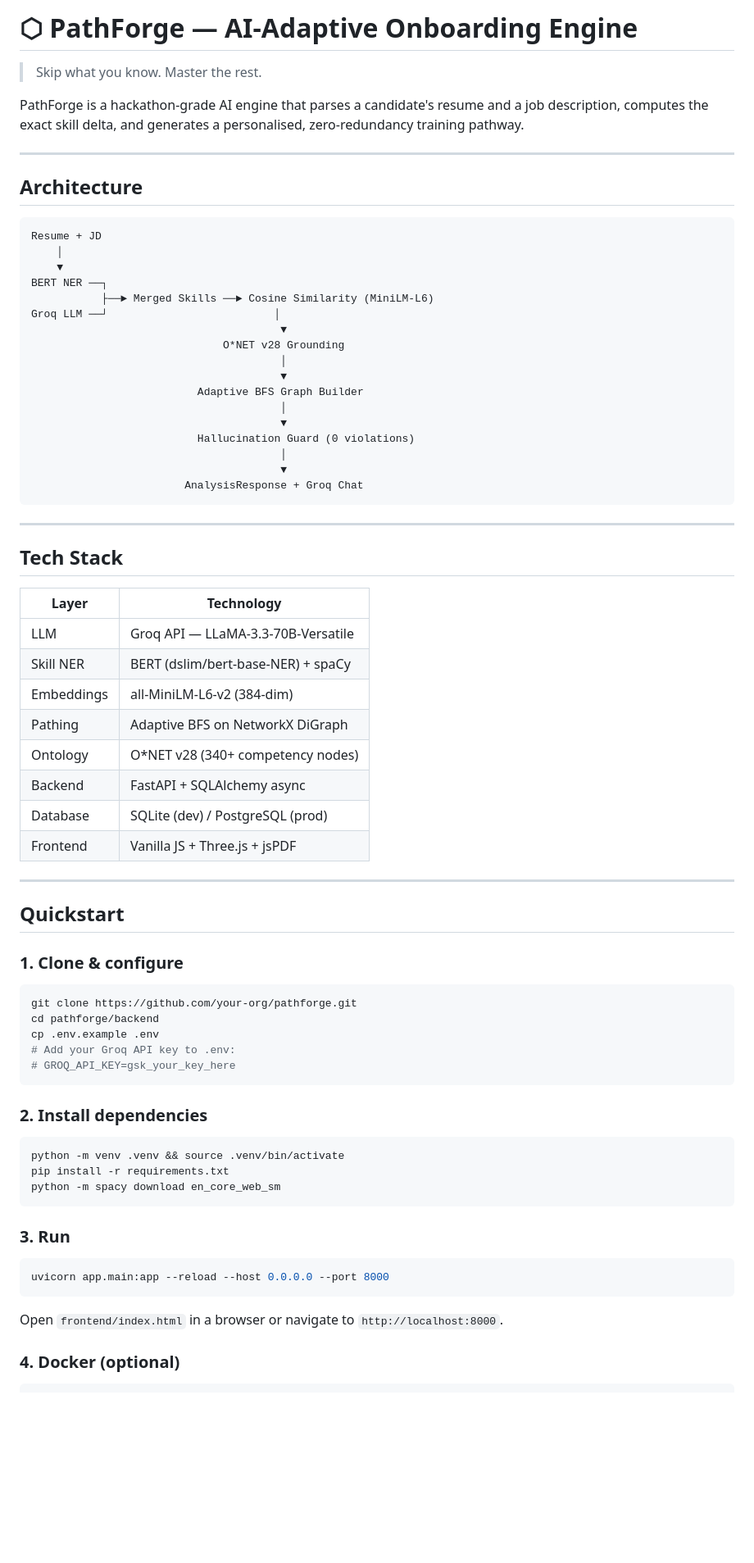
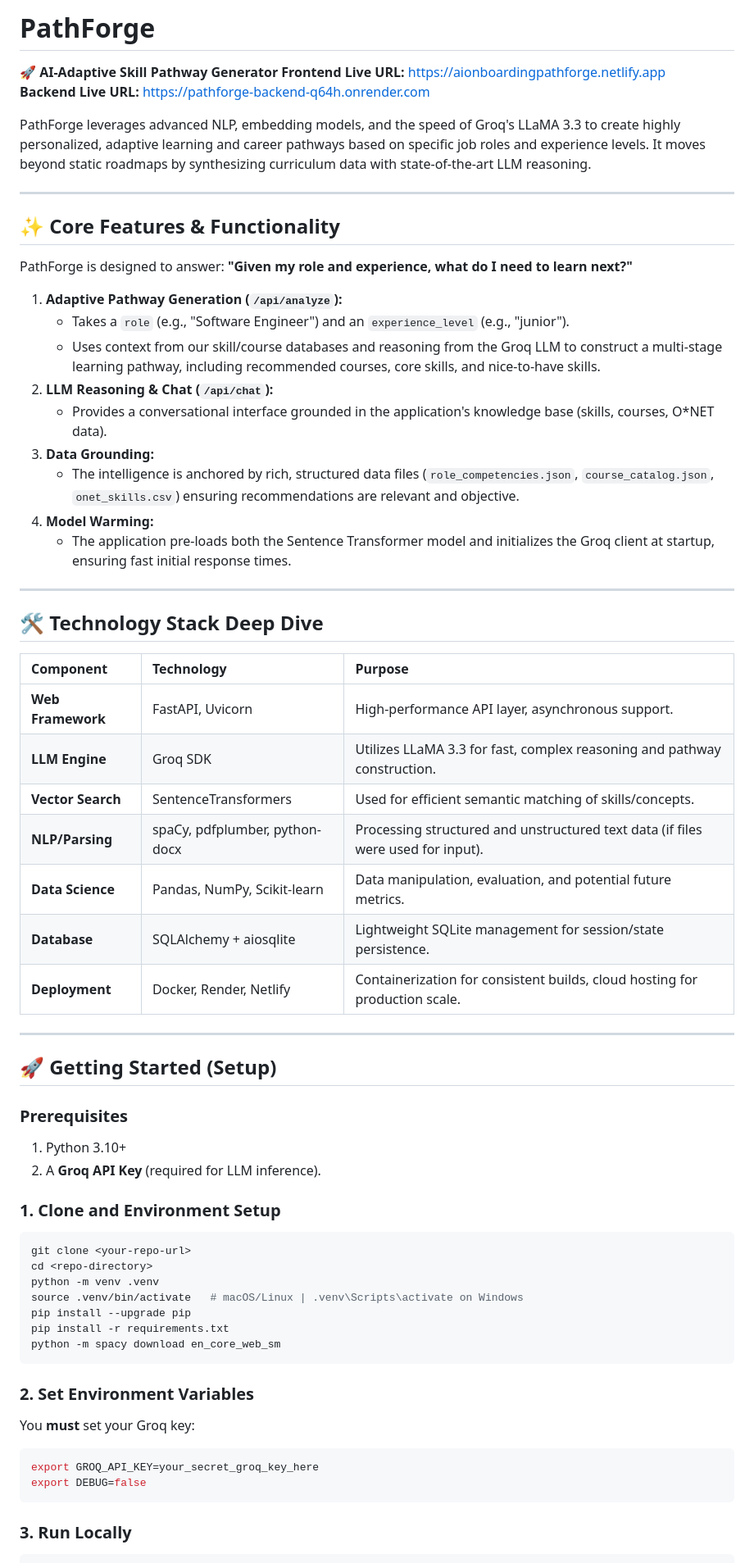
Before and after one commit to abhay-a-nayak2305/ARTFORGE-HACKATHON-ERROR-404-NOT-FOUND, a Markdown page: README.md, the part around one of its changes. Shown at 82% size. GitHub-like rendering; blank space fills up the shorter version.

`````diff
--- a/README.md
+++ b/README.md
@@ -1,80 +1,67 @@
-# ⬡ PathForge — AI-Adaptive Onboarding Engine
+# PathForge
 
-> Skip what you know. Master the rest.
+🚀 **AI-Adaptive Skill Pathway Generator**
+**Frontend Live URL:** https://aionboardingpathforge.netlify.app
+**Backend Live URL:** https://pathforge-backend-q64h.onrender.com
 
-PathForge is a hackathon-grade AI engine that parses a candidate's
-resume and a job description, computes the exact skill delta, and
-generates a personalised, zero-redundancy training pathway.
+PathForge leverages advanced NLP, embedding models, and the speed of Groq's LLaMA 3.3 to create highly personalized, adaptive learning and career pathways based on specific job roles and experience levels. It moves beyond static roadmaps by synthesizing curriculum data with state-of-the-art LLM reasoning.
 
 ---
 
-## Architecture
+## ✨ Core Features & Functionality
 
-````
-Resume + JD
-    │
-    ▼
-BERT NER ──┐
-           ├──► Merged Skills ──► Cosine Similarity (MiniLM-L6)
-Groq LLM ──┘                          │
-                                       ▼
-                              O*NET v28 Grounding
-                                       │
-                                       ▼
-                          Adaptive BFS Graph Builder
-                                       │
-                                       ▼
-                          Hallucination Guard (0 violations)
-                                       │
-                                       ▼
-                        AnalysisResponse + Groq Chat
-````
+PathForge is designed to answer: **"Given my role and experience, what do I need to learn next?"**
+
+1.  **Adaptive Pathway Generation (`/api/analyze`):**
+    *   Takes a `role` (e.g., "Software Engineer") and an `experience_level` (e.g., "junior").
+    *   Uses context from our skill/course databases and reasoning from the Groq LLM to construct a multi-stage learning pathway, including recommended courses, core skills, and nice-to-have skills.
+2.  **LLM Reasoning & Chat (`/api/chat`):**
+    *   Provides a conversational interface grounded in the application's knowledge base (skills, courses, O\*NET data).
+3.  **Data Grounding:**
+    *   The intelligence is anchored by rich, structured data files (`role_competencies.json`, `course_catalog.json`, `onet_skills.csv`) ensuring recommendations are relevant and objective.
+4.  **Model Warming:**
+    *   The application pre-loads both the Sentence Transformer model and initializes the Groq client at startup, ensuring fast initial response times.
 
 ---
 
-## Tech Stack
+## 🛠️ Technology Stack Deep Dive
 
-| Layer | Technology |
-|---|---|
-| LLM | Groq API — LLaMA-3.3-70B-Versatile |
-| Skill NER | BERT (dslim/bert-base-NER) + spaCy |
-| Embeddings | all-MiniLM-L6-v2 (384-dim) |
-| Pathing | Adaptive BFS on NetworkX DiGraph |
-| Ontology | O*NET v28 (340+ competency nodes) |
-| Backend | FastAPI + SQLAlchemy async |
-| Database | SQLite (dev) / PostgreSQL (prod) |
-| Frontend | Vanilla JS + Three.js + jsPDF |
+| Component | Technology | Purpose |
+| :--- | :--- | :--- |
+| **Web Framework** | FastAPI, Uvicorn | High-performance API layer, asynchronous support. |
+| **LLM Engine** | Groq SDK | Utilizes LLaMA 3.3 for fast, complex reasoning and pathway construction. |
+| **Vector Search** | SentenceTransformers | Used for efficient semantic matching of skills/concepts. |
+| **NLP/Parsing** | spaCy, pdfplumber, python-docx | Processing structured and unstructured text data (if files were used for input). |
+| **Data Science** | Pandas, NumPy, Scikit-learn | Data manipulation, evaluation, and potential future metrics. |
+| **Database** | SQLAlchemy + aiosqlite | Lightweight SQLite management for session/state persistence. |
+| **Deployment** | Docker, Render, Netlify | Containerization for consistent builds, cloud hosting for production scale. |
 
 ---
 
-## Quickstart
+## 🚀 Getting Started (Setup)
 
-### 1. Clone & configure
+### Prerequisites
+1.  Python 3.10+
+2.  A **Groq API Key** (required for LLM inference).
+
+### 1. Clone and Environment Setup
 
 ```bash
-git clone https://github.com/your-org/pathforge.git
-cd pathforge/backend
-cp .env.example .env
-# Add your Groq API key to .env:
-# GROQ_API_KEY=gsk_your_key_here
-```
-
-### 2. Install dependencies
-
-```bash
-python -m venv .venv && source .venv/bin/activate
+git clone <your-repo-url>
+cd <repo-directory>
+python -m venv .venv
+source .venv/bin/activate   # macOS/Linux | .venv\Scripts\activate on Windows
+pip install --upgrade pip
 pip install -r requirements.txt
 python -m spacy download en_core_web_sm
 ```
 
-### 3. Run
-
+### 2. Set Environment Variables
+You **must** set your Groq key:
 ```bash
-uvicorn app.main:app --reload --host 0.0.0.0 --port 8000
+export GROQ_API_KEY=your_secret_groq_key_here
+export DEBUG=false
 ```
 
-Open `frontend/index.html` in a browser or navigate to `http://localhost:8000`.
-
-### 4. Docker (optional)
-
+### 3. Run Locally
 ```bash
`````
Also changed, not shown: other parts of README.md (+35 -38 lines).
